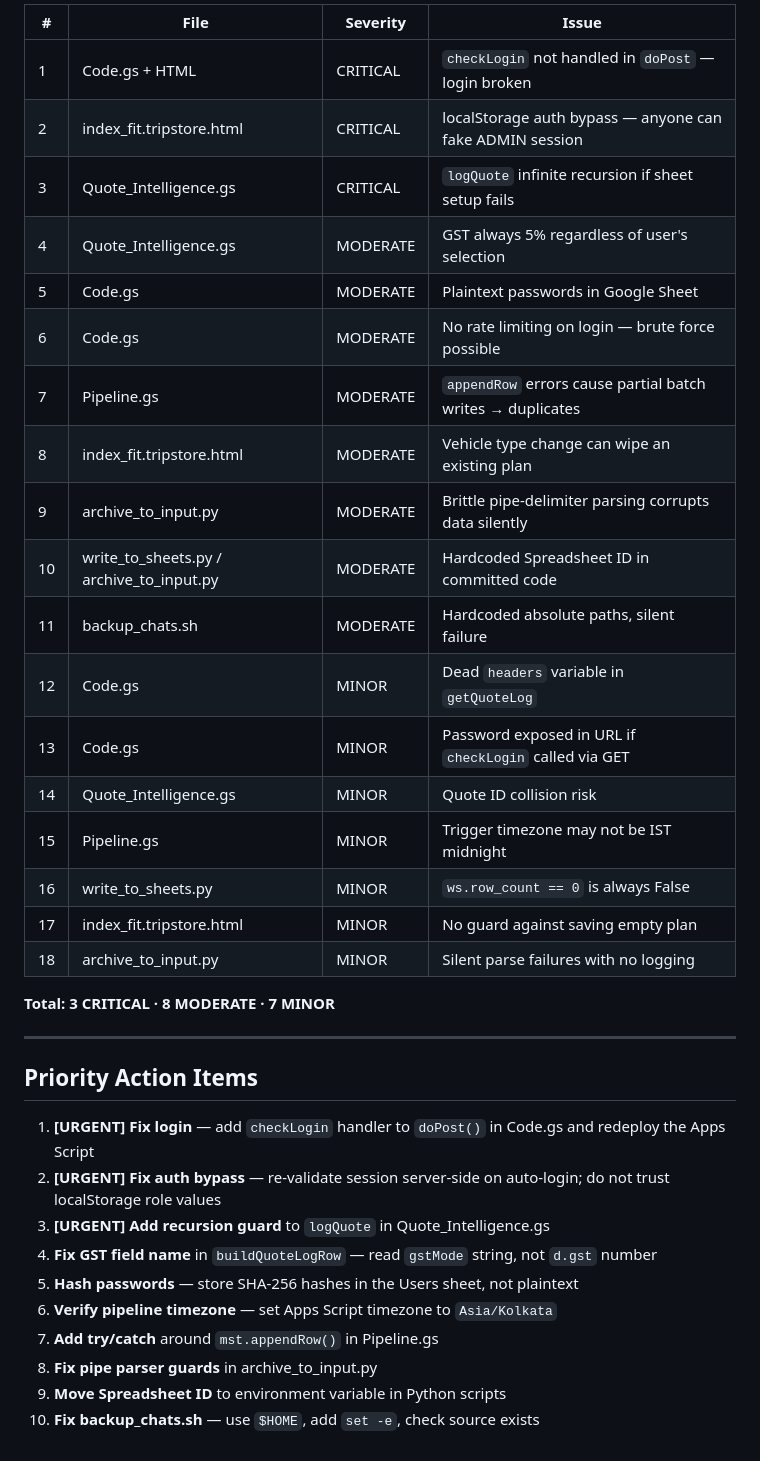
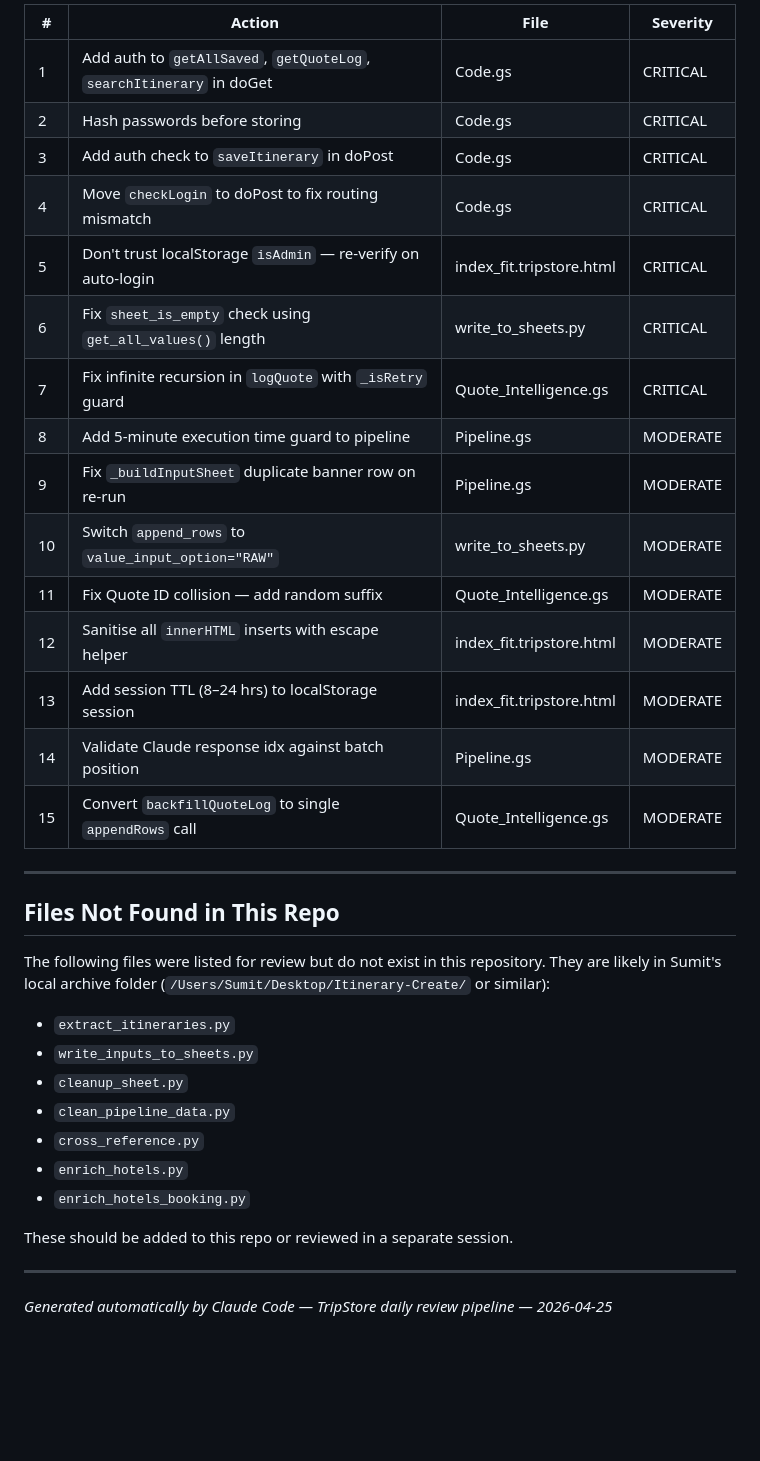
Before and after one commit to Tripstore22/tripstoreholidays-itinerary-tool, a Markdown page: code_review_report.md, the part around one of its changes. Drawn GitHub-style; blank space fills up the shorter version.

```diff
--- a/code_review_report.md
+++ b/code_review_report.md
@@ -281,38 +248,38 @@ When a cell has unexpected format, it is silently skipped with no counter or war
 
-| # | File | Severity | Issue |
-|---|------|----------|-------|
-| 1 | Code.gs + HTML | CRITICAL | `checkLogin` not handled in `doPost` — login broken |
-| 2 | index_fit.tripstore.html | CRITICAL | localStorage auth bypass — anyone can fake ADMIN session |
-| 3 | Quote_Intelligence.gs | CRITICAL | `logQuote` infinite recursion if sheet setup fails |
-| 4 | Quote_Intelligence.gs | MODERATE | GST always 5% regardless of user's selection |
-| 5 | Code.gs | MODERATE | Plaintext passwords in Google Sheet |
-| 6 | Code.gs | MODERATE | No rate limiting on login — brute force possible |
-| 7 | Pipeline.gs | MODERATE | `appendRow` errors cause partial batch writes → duplicates |
-| 8 | index_fit.tripstore.html | MODERATE | Vehicle type change can wipe an existing plan |
-| 9 | archive_to_input.py | MODERATE | Brittle pipe-delimiter parsing corrupts data silently |
-| 10 | write_to_sheets.py / archive_to_input.py | MODERATE | Hardcoded Spreadsheet ID in committed code |
-| 11 | backup_chats.sh | MODERATE | Hardcoded absolute paths, silent failure |
-| 12 | Code.gs | MINOR | Dead `headers` variable in `getQuoteLog` |
-| 13 | Code.gs | MINOR | Password exposed in URL if `checkLogin` called via GET |
-| 14 | Quote_Intelligence.gs | MINOR | Quote ID collision risk |
-| 15 | Pipeline.gs | MINOR | Trigger timezone may not be IST midnight |
-| 16 | write_to_sheets.py | MINOR | `ws.row_count == 0` is always False |
-| 17 | index_fit.tripstore.html | MINOR | No guard against saving empty plan |
-| 18 | archive_to_input.py | MINOR | Silent parse failures with no logging |
-
-**Total: 3 CRITICAL · 8 MODERATE · 7 MINOR**
+| # | Action | File | Severity |
+|---|--------|------|----------|
+| 1 | Add auth to `getAllSaved`, `getQuoteLog`, `searchItinerary` in doGet | Code.gs | CRITICAL |
+| 2 | Hash passwords before storing | Code.gs | CRITICAL |
+| 3 | Add auth check to `saveItinerary` in doPost | Code.gs | CRITICAL |
+| 4 | Move `checkLogin` to doPost to fix routing mismatch | Code.gs | CRITICAL |
+| 5 | Don't trust localStorage `isAdmin` — re-verify on auto-login | index_fit.tripstore.html | CRITICAL |
+| 6 | Fix `sheet_is_empty` check using `get_all_values()` length | write_to_sheets.py | CRITICAL |
+| 7 | Fix infinite recursion in `logQuote` with `_isRetry` guard | Quote_Intelligence.gs | CRITICAL |
+| 8 | Add 5-minute execution time guard to pipeline | Pipeline.gs | MODERATE |
+| 9 | Fix `_buildInputSheet` duplicate banner row on re-run | Pipeline.gs | MODERATE |
+| 10 | Switch `append_rows` to `value_input_option="RAW"` | write_to_sheets.py | MODERATE |
+| 11 | Fix Quote ID collision — add random suffix | Quote_Intelligence.gs | MODERATE |
+| 12 | Sanitise all `innerHTML` inserts with escape helper | index_fit.tripstore.html | MODERATE |
+| 13 | Add session TTL (8–24 hrs) to localStorage session | index_fit.tripstore.html | MODERATE |
+| 14 | Validate Claude response idx against batch position | Pipeline.gs | MODERATE |
+| 15 | Convert `backfillQuoteLog` to single `appendRows` call | Quote_Intelligence.gs | MODERATE |
 
 ---
 
-## Priority Action Items
+## Files Not Found in This Repo
 
-1. **[URGENT] Fix login** — add `checkLogin` handler to `doPost()` in Code.gs and redeploy the Apps Script
-2. **[URGENT] Fix auth bypass** — re-validate session server-side on auto-login; do not trust localStorage role values
-3. **[URGENT] Add recursion guard** to `logQuote` in Quote_Intelligence.gs
-4. **Fix GST field name** in `buildQuoteLogRow` — read `gstMode` string, not `d.gst` number
-5. **Hash passwords** — store SHA-256 hashes in the Users sheet, not plaintext
-6. **Verify pipeline timezone** — set Apps Script timezone to `Asia/Kolkata`
-7. **Add try/catch** around `mst.appendRow()` in Pipeline.gs
-8. **Fix pipe parser guards** in archive_to_input.py
-9. **Move Spreadsheet ID** to environment variable in Python scripts
-10. **Fix backup_chats.sh** — use `$HOME`, add `set -e`, check source exists
+The following files were listed for review but do not exist in this repository. They are likely in Sumit's local archive folder (`/Users/Sumit/Desktop/Itinerary-Create/` or similar):
+
+- `extract_itineraries.py`
+- `write_inputs_to_sheets.py`
+- `cleanup_sheet.py`
+- `clean_pipeline_data.py`
+- `cross_reference.py`
+- `enrich_hotels.py`
+- `enrich_hotels_booking.py`
+
+These should be added to this repo or reviewed in a separate session.
+
+---
+
+*Generated automatically by Claude Code — TripStore daily review pipeline — 2026-04-25*
```
Also changed, not shown: other parts of code_review_report.md (+171 -204 lines).
